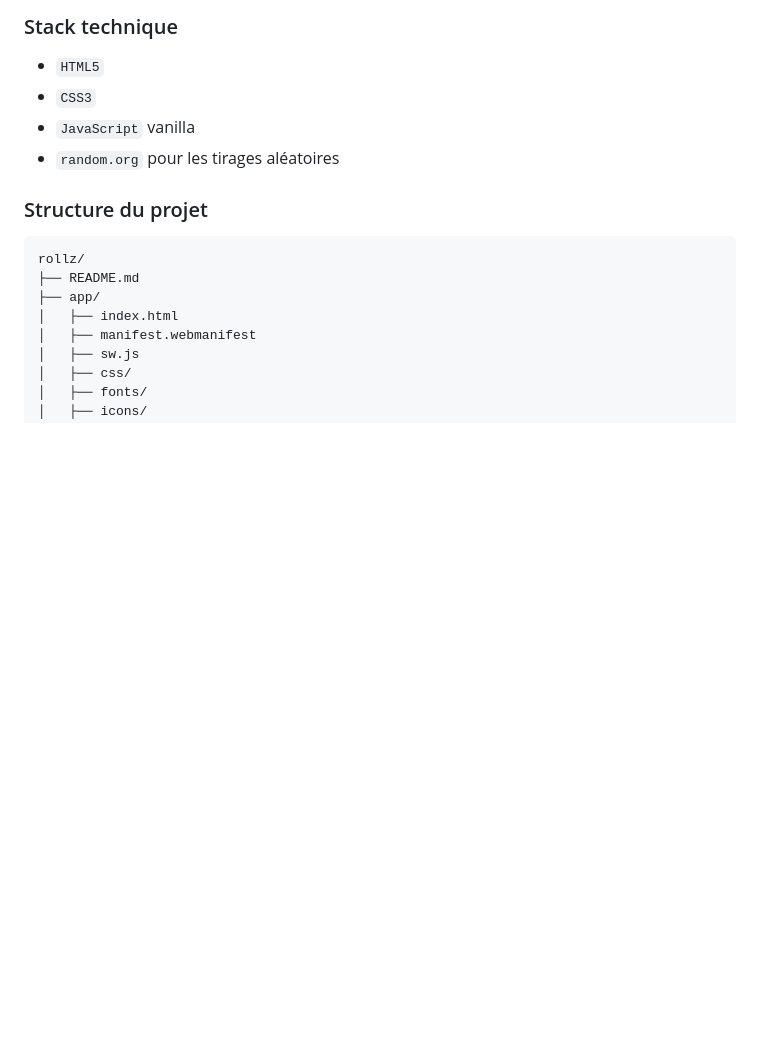
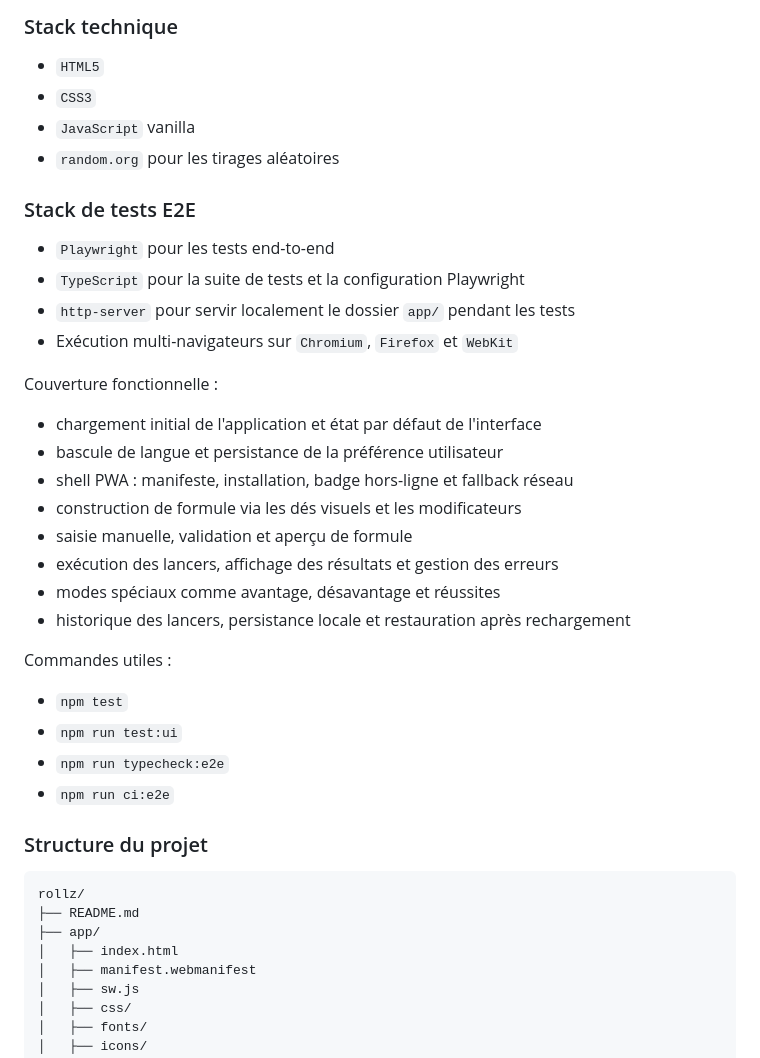
Before and after one commit to Virlez/rollz, a Markdown page: README.md, the part around one of its changes. GitHub-like rendering; blank space fills up the shorter version.

Commit message:
docs: update README to include E2E testing stack and useful commands

```diff
--- a/README.md
+++ b/README.md
@@ -69,6 +69,31 @@ Le projet inclut un mécanisme simple de cache-busting pour limiter les problèm
 - `CSS3`
 - `JavaScript` vanilla
 - `random.org` pour les tirages aléatoires
+
+### Stack de tests E2E
+
+- `Playwright` pour les tests end-to-end
+- `TypeScript` pour la suite de tests et la configuration Playwright
+- `http-server` pour servir localement le dossier `app/` pendant les tests
+- Exécution multi-navigateurs sur `Chromium`, `Firefox` et `WebKit`
+
+Couverture fonctionnelle :
+
+- chargement initial de l'application et état par défaut de l'interface
+- bascule de langue et persistance de la préférence utilisateur
+- shell PWA : manifeste, installation, badge hors-ligne et fallback réseau
+- construction de formule via les dés visuels et les modificateurs
+- saisie manuelle, validation et aperçu de formule
+- exécution des lancers, affichage des résultats et gestion des erreurs
+- modes spéciaux comme avantage, désavantage et réussites
+- historique des lancers, persistance locale et restauration après rechargement
+
+Commandes utiles :
+
+- `npm test`
+- `npm run test:ui`
+- `npm run typecheck:e2e`
+- `npm run ci:e2e`
 
 ### Structure du projet
 
```
Also changed, not shown: other parts of README.md (+25 -0 lines).
